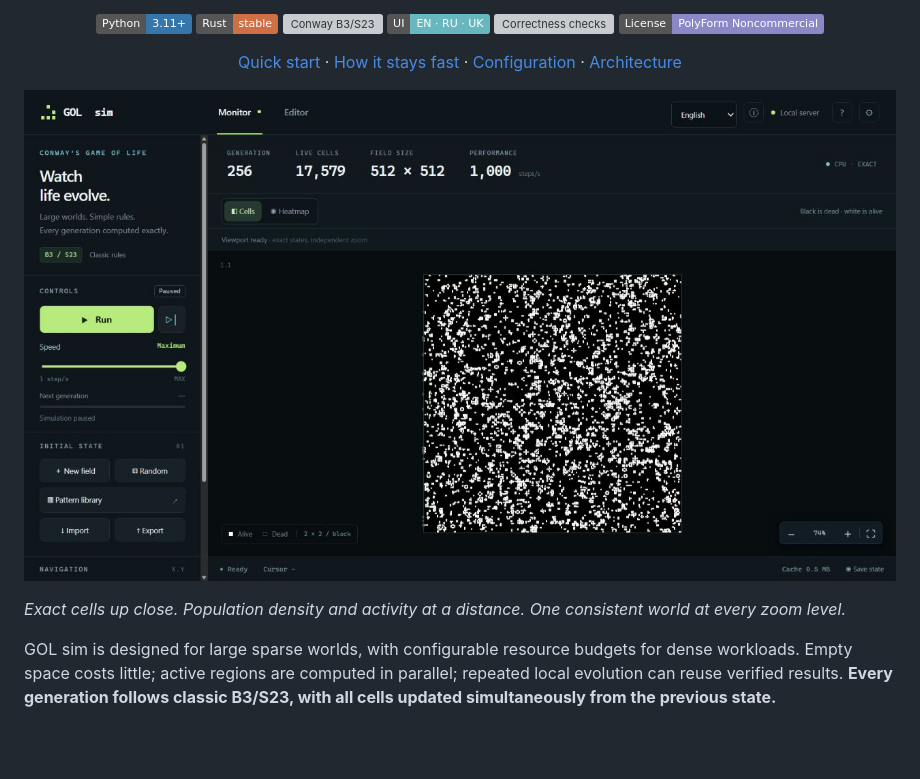
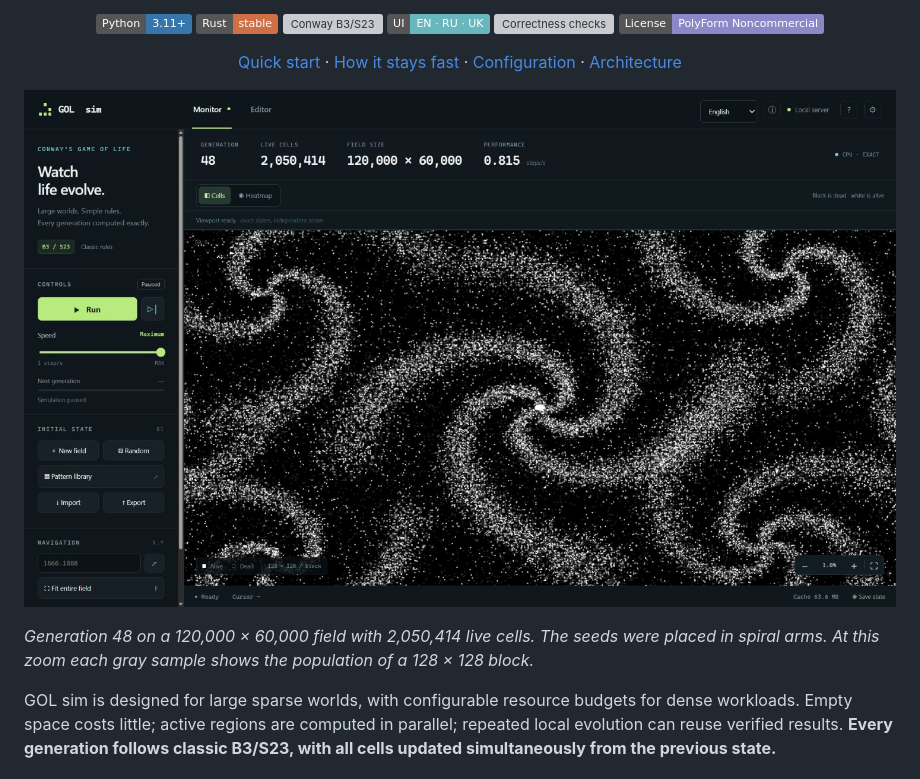
Before and after one commit to pythhon1c/GOL-sim, a Markdown page: README.md, the part around one of its changes. Drawn GitHub-style; pictures changed too: docs/images/monitor.jpg; badges without logos; blank space fills up the shorter version; grey boxes are pictures that could not be loaded.

Commit message:
Show a 120,000 by 60,000 Life field across the monitor workspace

```diff
--- a/README.md
+++ b/README.md
@@ -21,5 +21,5 @@ A parallel Rust engine, a Python server, and a browser workspace for watching wo
 
-*Exact cells up close. Population density and activity at a distance. One consistent world at every zoom level.*
+*Generation 48 on a 120,000 × 60,000 field with 2,050,414 live cells. The seeds were placed in spiral arms. At this zoom each gray sample shows the population of a 128 × 128 block.*
 
 GOL sim is designed for large sparse worlds, with configurable resource budgets for dense workloads. Empty space costs little; active regions are computed in parallel; repeated local evolution can reuse verified results. **Every generation follows classic B3/S23, with all cells updated simultaneously from the previous state.**
 
```
Also changed, not shown: other parts of README.md (+1 -1 lines), 2 other files.
